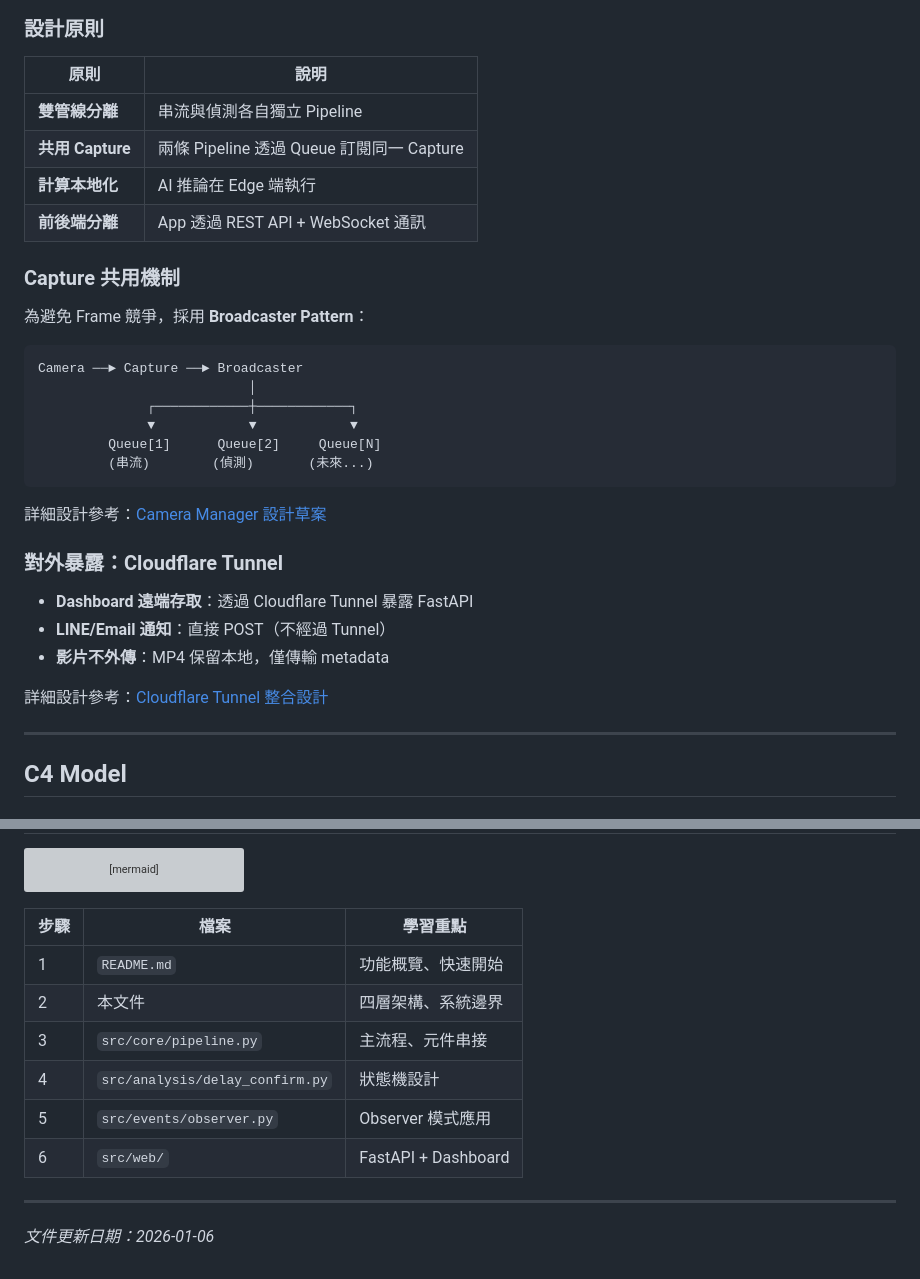
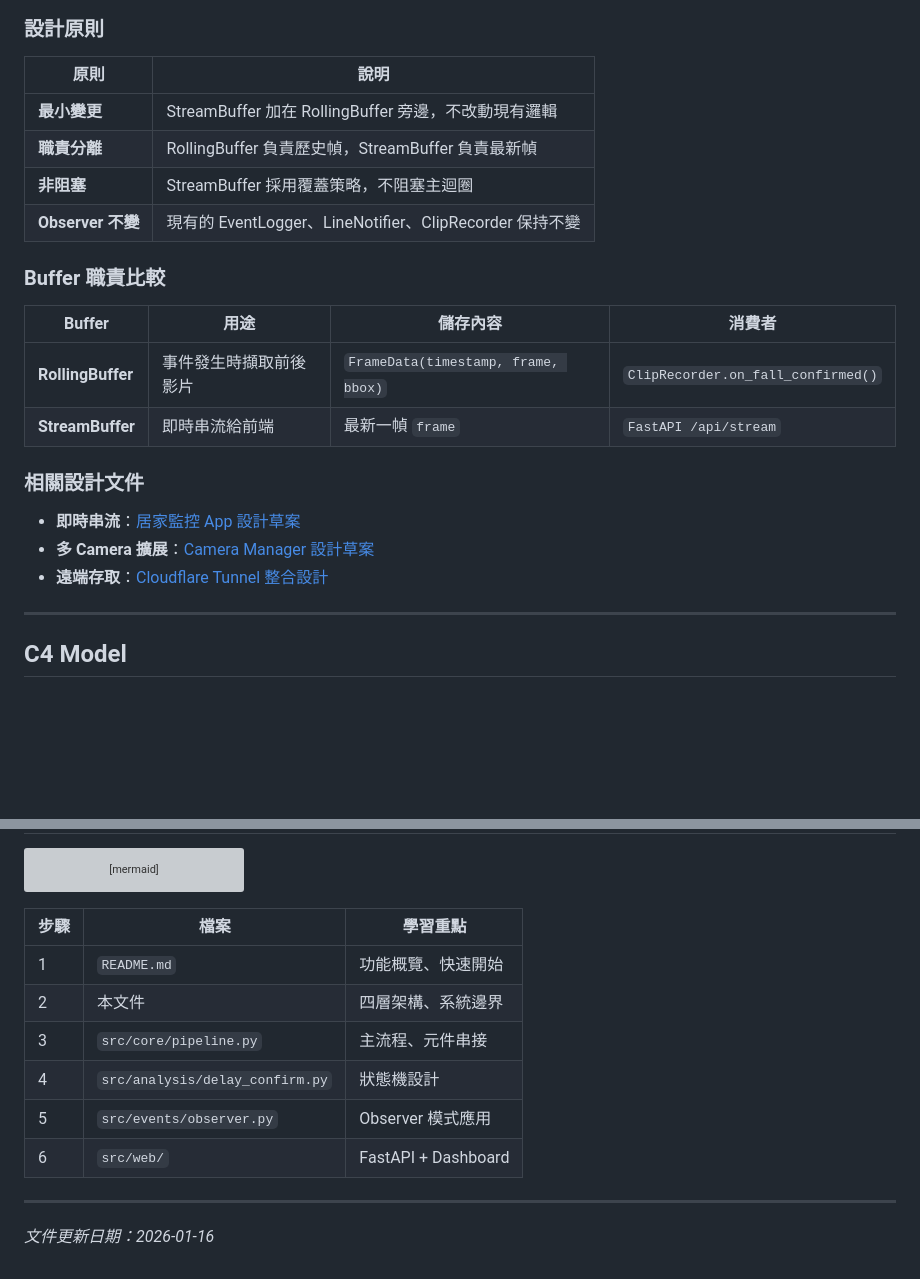
Before and after one commit to kionce57/FDS, a Markdown page: docs/ARCHITECTURE.md, 2 parts joined by grey strips. Drawn GitHub-style; blank space fills up the shorter version; grey boxes are pictures that could not be loaded.

Commit message:
docs: update architecture to single pipeline + StreamBuffer design

````diff
--- a/docs/ARCHITECTURE.md
+++ b/docs/ARCHITECTURE.md
@@ -177,35 +184,25 @@ graph TD
 
 ### 設計原則
 
-| 原則 | 說明 |
-|------|------|
-| **雙管線分離** | 串流與偵測各自獨立 Pipeline |
-| **共用 Capture** | 兩條 Pipeline 透過 Queue 訂閱同一 Capture |
-| **計算本地化** | AI 推論在 Edge 端執行 |
-| **前後端分離** | App 透過 REST API + WebSocket 通訊 |
+| 原則              | 說明                                                    |
+| ----------------- | ------------------------------------------------------- |
+| **最小變更**      | StreamBuffer 加在 RollingBuffer 旁邊，不改動現有邏輯    |
+| **職責分離**      | RollingBuffer 負責歷史幀，StreamBuffer 負責最新幀       |
+| **非阻塞**        | StreamBuffer 採用覆蓋策略，不阻塞主迴圈                 |
+| **Observer 不變** | 現有的 EventLogger、LineNotifier、ClipRecorder 保持不變 |
 
-### Capture 共用機制
+### Buffer 職責比較
 
-為避免 Frame 競爭，採用 **Broadcaster Pattern**：
+| Buffer            | 用途                   | 儲存內容                            | 消費者                             |
+| ----------------- | ---------------------- | ----------------------------------- | ---------------------------------- |
+| **RollingBuffer** | 事件發生時擷取前後影片 | `FrameData(timestamp, frame, bbox)` | `ClipRecorder.on_fall_confirmed()` |
+| **StreamBuffer**  | 即時串流給前端         | 最新一幀 `frame`                    | `FastAPI /api/stream`              |
 
-```
-Camera ──► Capture ──► Broadcaster
-                           │
-              ┌────────────┼────────────┐
-              ▼            ▼            ▼
-         Queue[1]      Queue[2]     Queue[N]
-         (串流)        (偵測)       (未來...)
-```
+### 相關設計文件
 
-詳細設計參考：[Camera Manager 設計草案](./plans/2026-01-06-camera-manager-draft.md)
-
-### 對外暴露：Cloudflare Tunnel
-
-- **Dashboard 遠端存取**：透過 Cloudflare Tunnel 暴露 FastAPI
-- **LINE/Email 通知**：直接 POST（不經過 Tunnel）
-- **影片不外傳**：MP4 保留本地，僅傳輸 metadata
-
-詳細設計參考：[Cloudflare Tunnel 整合設計](./plans/2026-01-06-cloudflare-tunnel-integration.md)
+- **即時串流**：[居家監控 App 設計草案](./plans/2026-01-06-home-monitoring-app-draft.md)
+- **多 Camera 擴展**：[Camera Manager 設計草案](./plans/2026-01-06-camera-manager-draft.md)
+- **遠端存取**：[Cloudflare Tunnel 整合設計](./plans/2026-01-06-cloudflare-tunnel-integration.md)
 
 ---
 
@@ -571,15 +570,15 @@ graph TD
     style F fill:#c8e6c9
 ```
 
-| 步驟 | 檔案 | 學習重點 |
-|------|------|----------|
-| 1 | `README.md` | 功能概覽、快速開始 |
-| 2 | 本文件 | 四層架構、系統邊界 |
-| 3 | `src/core/pipeline.py` | 主流程、元件串接 |
-| 4 | `src/analysis/delay_confirm.py` | 狀態機設計 |
-| 5 | `src/events/observer.py` | Observer 模式應用 |
-| 6 | `src/web/` | FastAPI + Dashboard |
+| 步驟 | 檔案                            | 學習重點            |
+| ---- | ------------------------------- | ------------------- |
+| 1    | `README.md`                     | 功能概覽、快速開始  |
+| 2    | 本文件                          | 四層架構、系統邊界  |
+| 3    | `src/core/pipeline.py`          | 主流程、元件串接    |
+| 4    | `src/analysis/delay_confirm.py` | 狀態機設計          |
+| 5    | `src/events/observer.py`        | Observer 模式應用   |
+| 6    | `src/web/`                      | FastAPI + Dashboard |
 
 ---
 
-_文件更新日期：2026-01-06_
+_文件更新日期：2026-01-16_
````
Also changed, not shown: other parts of docs/ARCHITECTURE.md (+77 -68 lines).
